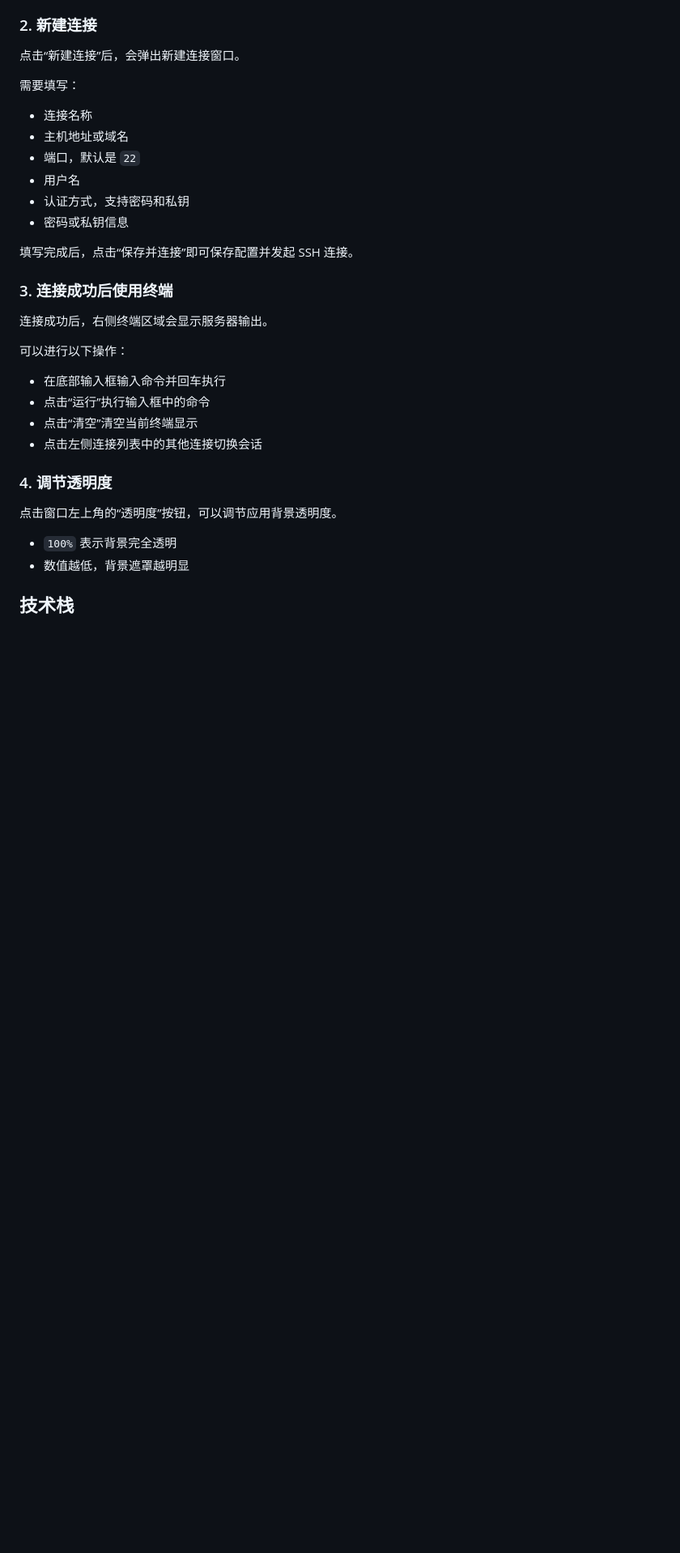
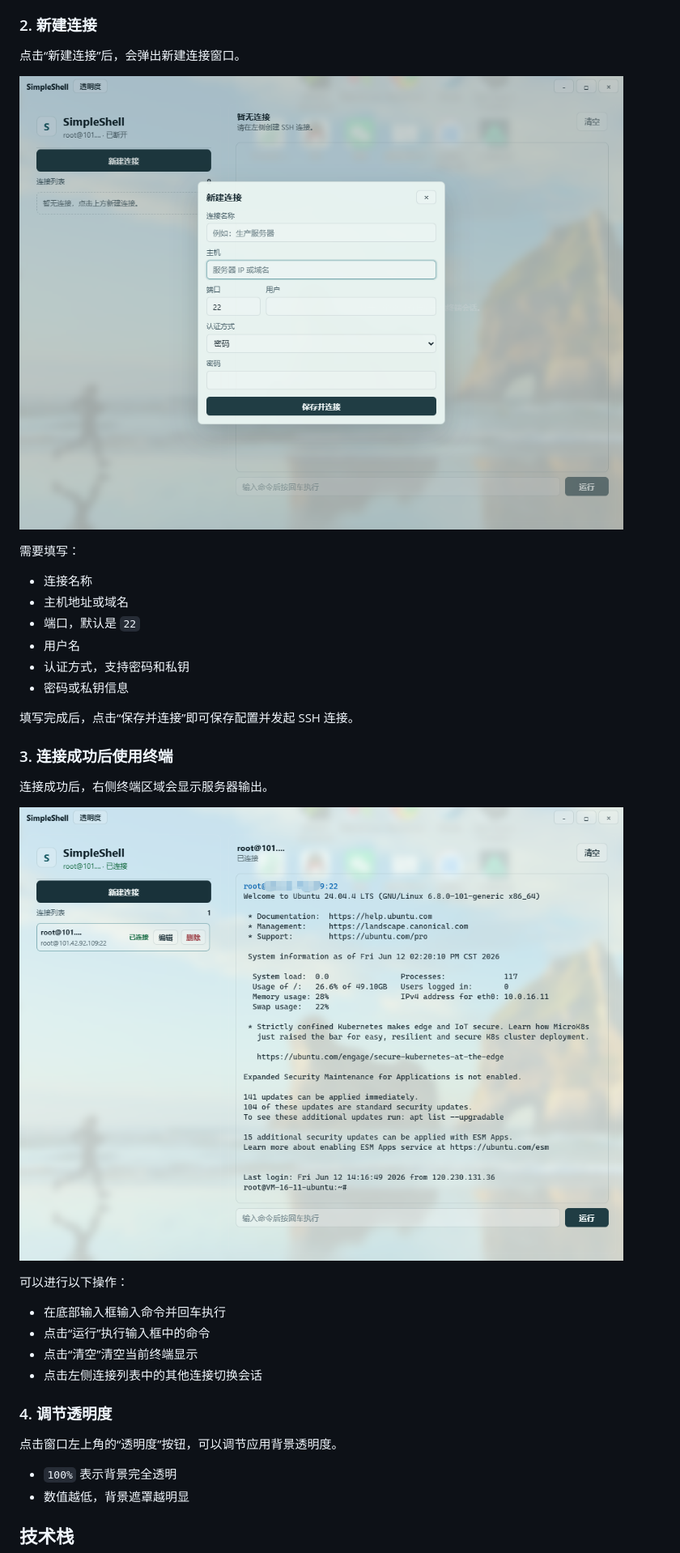
Before and after one commit to LayneChai/SimpleShell, a Markdown page: README.md, the part around the change. Shown at 81% size. Rendered like a GitHub page; pictures changed too: docs/images/connect.png (added), docs/images/new_connectpng.png (added); blank space fills up the shorter version.

Commit message:
Add README screenshots

```diff
--- a/README.md
+++ b/README.md
@@ -27,6 +27,8 @@ SimpleShell 是一个基于 Go 和 Wails 的 Windows SSH 客户端。前端使
 
 点击“新建连接”后，会弹出新建连接窗口。
 
+![新建连接](docs/images/new_connectpng.png)
+
 需要填写：
 
 - 连接名称
@@ -41,6 +43,8 @@ SimpleShell 是一个基于 Go 和 Wails 的 Windows SSH 客户端。前端使
 ### 3. 连接成功后使用终端
 
 连接成功后，右侧终端区域会显示服务器输出。
+
+![连接成功后的终端](docs/images/connect.png)
 
 可以进行以下操作：
 
```
